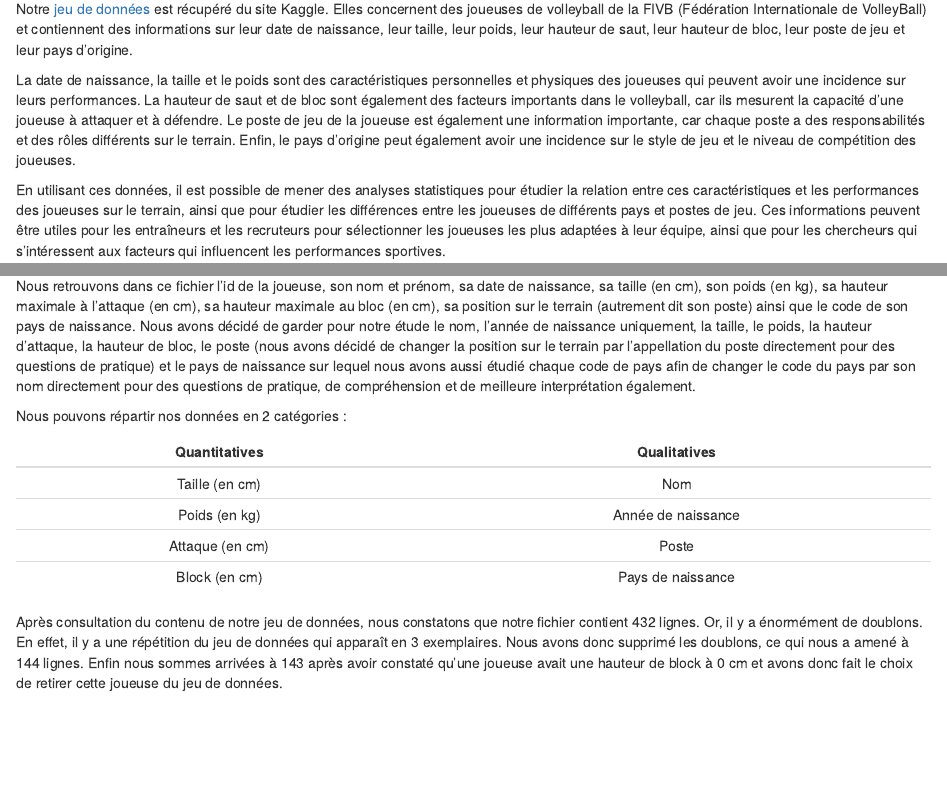
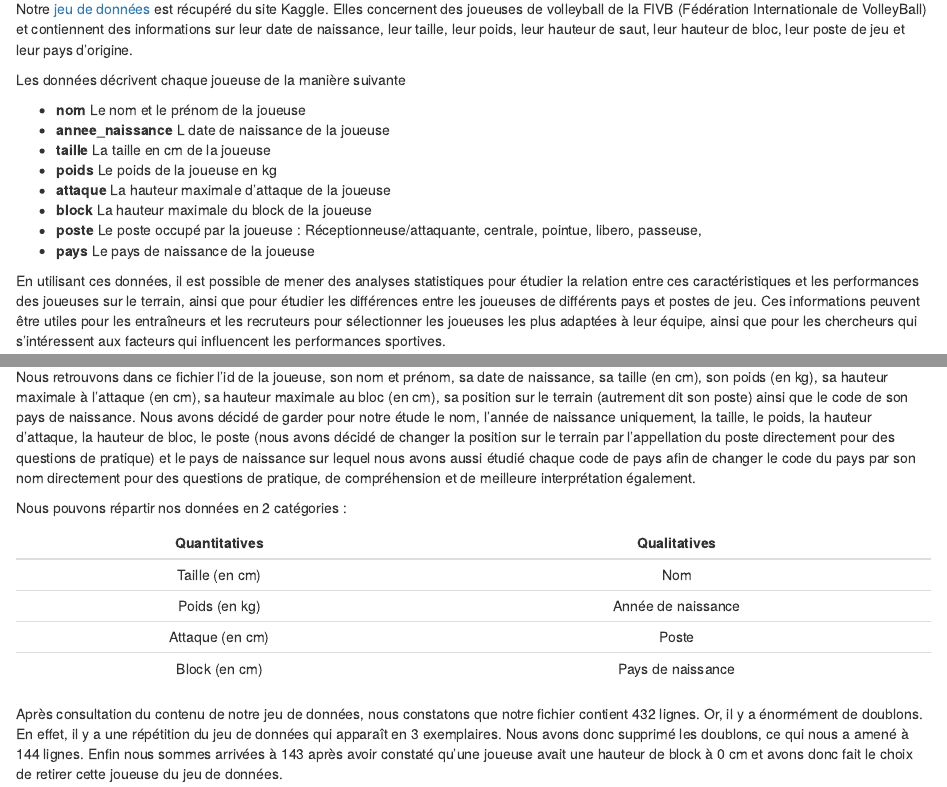
Before and after one commit to begimayk/ProjetStat, an R Markdown document (Markdown.Rmd): the page in a window 1100 px wide, from 160 px down, and a second part further down, joined at a grey line. The pictures show the output file Markdown.html that the author committed with the source, opened offline.

Commit message:
desc et intro

```diff
--- a/Markdown.Rmd
+++ b/Markdown.Rmd
@@ -23,10 +23,6 @@ if (!require(ggplot2)) {
 Notre [jeu de données](https://www.kaggle.com/datasets/johnpendenque/women-volleyball-players) est récupéré du site Kaggle.
 Elles concernent des joueuses de volleyball de la FIVB (Fédération Internationale de VolleyBall) et contiennent des informations sur leur date de naissance, leur taille, leur poids, leur hauteur de saut, leur hauteur de bloc, leur poste de jeu et leur pays d'origine.
 
-La date de naissance, la taille et le poids sont des caractéristiques personnelles et physiques des joueuses qui peuvent avoir une incidence sur leurs performances. La hauteur de saut et de bloc sont également des facteurs importants dans le volleyball, car ils mesurent la capacité d'une joueuse à attaquer et à défendre. Le poste de jeu de la joueuse est également une information importante, car chaque poste a des responsabilités et des rôles différents sur le terrain. Enfin, le pays d'origine peut également avoir une incidence sur le style de jeu et le niveau de compétition des joueuses.
-
-En utilisant ces données, il est possible de mener des analyses statistiques pour étudier la relation entre ces caractéristiques et les performances des joueuses sur le terrain, ainsi que pour étudier les différences entre les joueuses de différents pays et postes de jeu. Ces informations peuvent être utiles pour les entraîneurs et les recruteurs pour sélectionner les joueuses les plus adaptées à leur équipe, ainsi que pour les chercheurs qui s'intéressent aux facteurs qui influencent les performances sportives.
-
 
 ### Chargement du jeu de données
 
@@ -41,8 +37,16 @@ attach(data)
 
 ### Description et analyse des variables du jeu de données
 
-Nous retrouvons dans ce fichier l'id de la joueuse, son nom et prénom, sa date de naissance, sa taille (en cm), son poids (en kg), sa hauteur maximale à l'attaque (en cm), sa hauteur maximale au bloc (en cm), sa position sur le terrain (autrement dit son poste) ainsi que le code de son pays de naissance.
-Nous avons décidé de garder pour notre étude le nom, l'année de naissance uniquement, la taille, le poids, la hauteur d'attaque, la hauteur de bloc, le poste (nous avons décidé de changer la position sur le terrain par l'appellation du poste directement pour des questions de pratique) et le pays de naissance sur lequel nous avons aussi étudié chaque code de pays afin de changer le code du pays par son nom directement pour des questions de pratique, de compréhension et de meilleure interprétation également.
+Les données décrivent chaque joueuse de la manière suivante
+
+* __nom__ Le nom et le prénom de la joueuse
+* __annee_naissance__ L date de naissance de la joueuse
+* __taille__ La taille en cm de la joueuse
+* __poids__ Le poids de la joueuse en kg
+* __attaque__ La hauteur maximale d'attaque de la joueuse
+* __block__ La hauteur maximale du block de la joueuse
+* __poste__ Le poste occupé par la joueuse : Réceptionneuse/attaquante, centrale, pointue, libero, passeuse,
+* __pays__ Le pays de naissance de la joueuse
 
 Nous pouvons répartir nos données en 2 catégories :
 
```
Also changed, not shown: Markdown.html, Markdown.Rmd (7 more changed lines).
